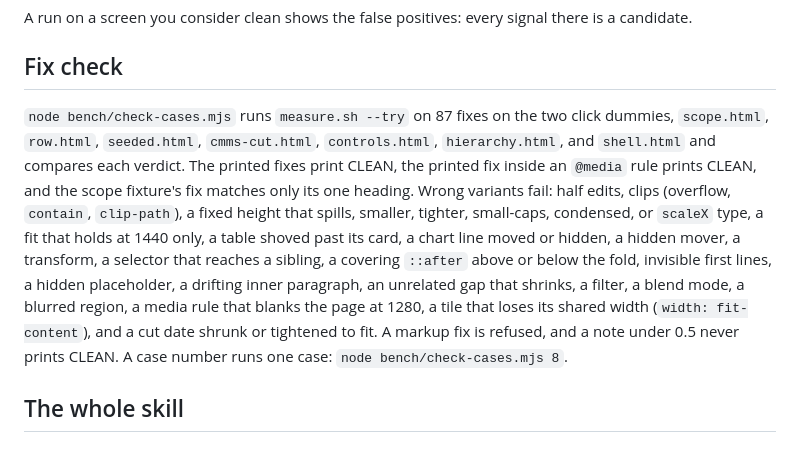
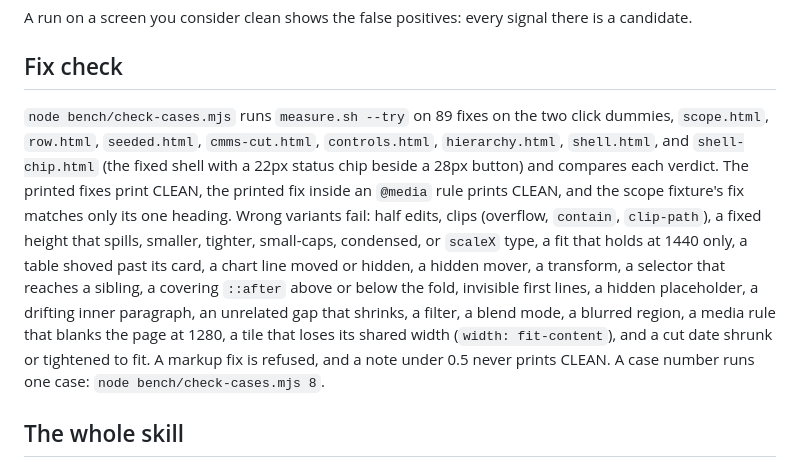
Before and after one commit to philippreiner/redline, a Markdown page: bench/README.md, the part around the change. Drawn GitHub-style.

```diff
--- a/bench/README.md
+++ b/bench/README.md
@@ -51,7 +51,7 @@ A run on a screen you consider clean shows the false positives: every signal the
 
 ## Fix check
 
-`node bench/check-cases.mjs` runs `measure.sh --try` on 87 fixes on the two click dummies, `scope.html`, `row.html`, `seeded.html`, `cmms-cut.html`, `controls.html`, `hierarchy.html`, and `shell.html` and compares each verdict. The printed fixes print CLEAN, the printed fix inside an `@media` rule prints CLEAN, and the scope fixture's fix matches only its one heading. Wrong variants fail: half edits, clips (overflow, `contain`, `clip-path`), a fixed height that spills, smaller, tighter, small-caps, condensed, or `scaleX` type, a fit that holds at 1440 only, a table shoved past its card, a chart line moved or hidden, a hidden mover, a transform, a selector that reaches a sibling, a covering `::after` above or below the fold, invisible first lines, a hidden placeholder, a drifting inner paragraph, an unrelated gap that shrinks, a filter, a blend mode, a blurred region, a media rule that blanks the page at 1280, a tile that loses its shared width (`width: fit-content`), and a cut date shrunk or tightened to fit. A markup fix is refused, and a note under 0.5 never prints CLEAN. A case number runs one case: `node bench/check-cases.mjs 8`.
+`node bench/check-cases.mjs` runs `measure.sh --try` on 89 fixes on the two click dummies, `scope.html`, `row.html`, `seeded.html`, `cmms-cut.html`, `controls.html`, `hierarchy.html`, `shell.html`, and `shell-chip.html` (the fixed shell with a 22px status chip beside a 28px button) and compares each verdict. The printed fixes print CLEAN, the printed fix inside an `@media` rule prints CLEAN, and the scope fixture's fix matches only its one heading. Wrong variants fail: half edits, clips (overflow, `contain`, `clip-path`), a fixed height that spills, smaller, tighter, small-caps, condensed, or `scaleX` type, a fit that holds at 1440 only, a table shoved past its card, a chart line moved or hidden, a hidden mover, a transform, a selector that reaches a sibling, a covering `::after` above or below the fold, invisible first lines, a hidden placeholder, a drifting inner paragraph, an unrelated gap that shrinks, a filter, a blend mode, a blurred region, a media rule that blanks the page at 1280, a tile that loses its shared width (`width: fit-content`), and a cut date shrunk or tightened to fit. A markup fix is refused, and a note under 0.5 never prints CLEAN. A case number runs one case: `node bench/check-cases.mjs 8`.
 
 ## The whole skill
 
```
Also changed, not shown: README.md (+1 -0 lines), docs/shell-after.png, 7 other files.
